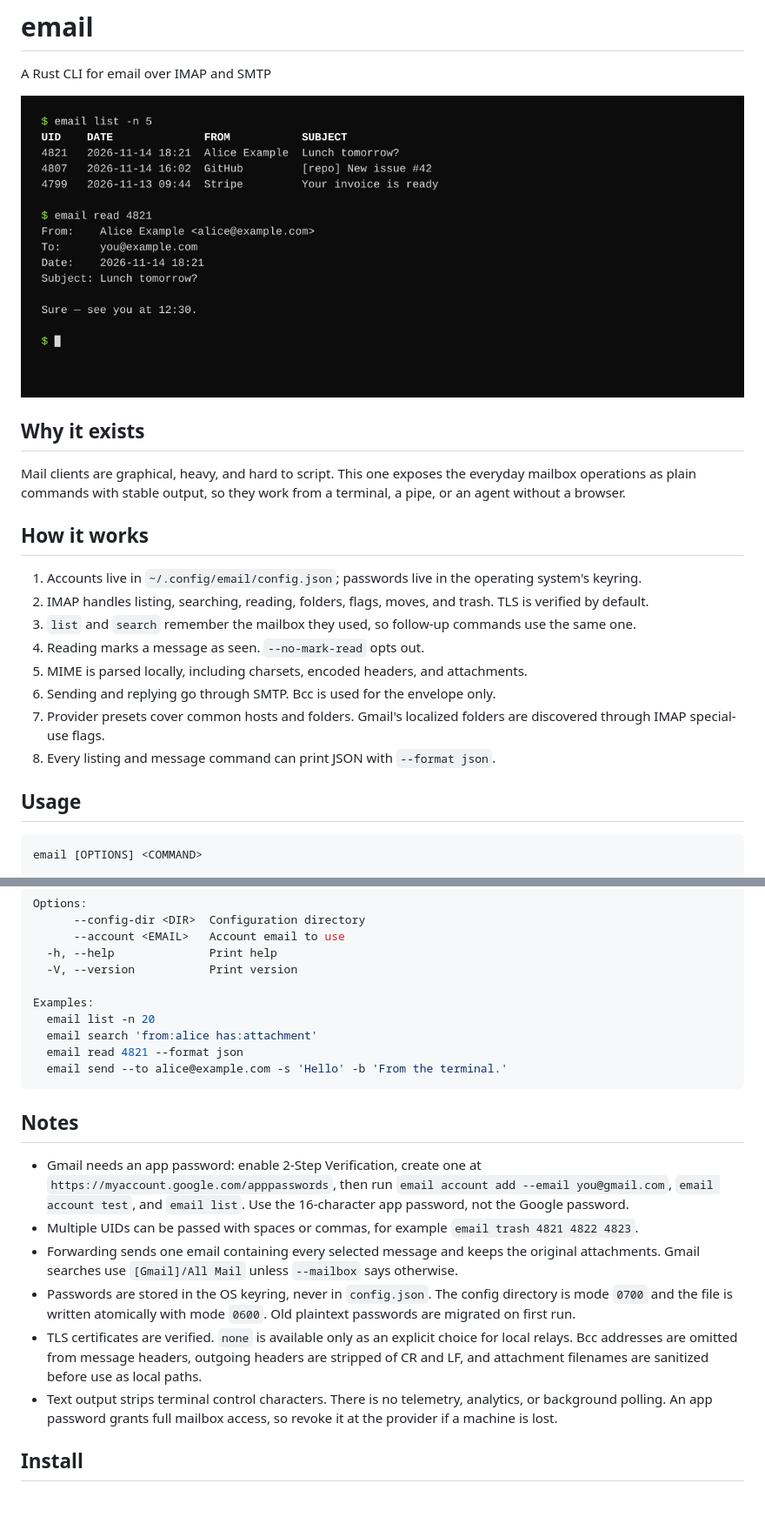
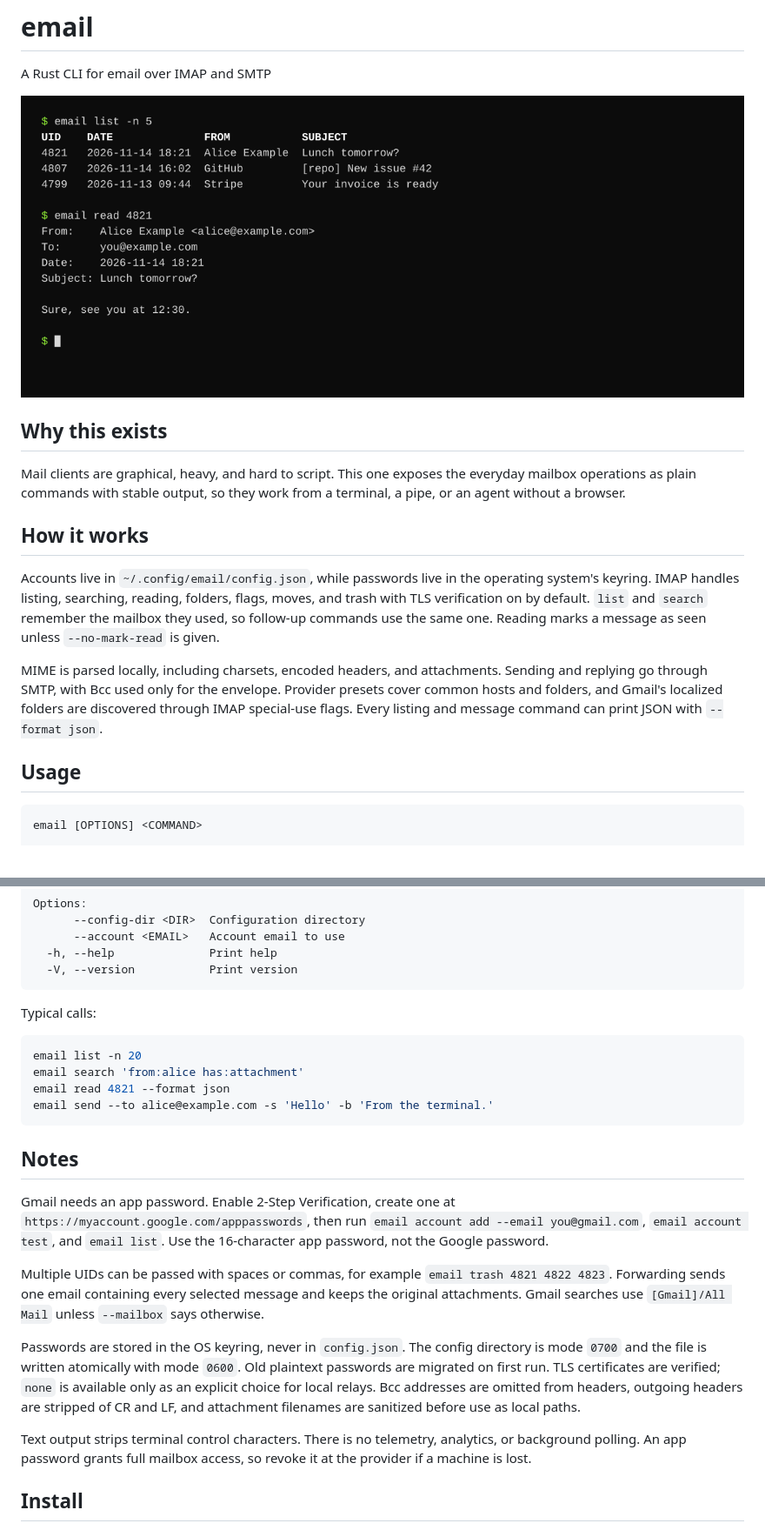
Before and after one commit to batusaribay/email, a Markdown page: README.md, 2 parts joined by grey strips. Shown at 87% size. Drawn GitHub-style; pictures changed too: preview.png; blank space fills up the shorter version.

Commit message:
Rewrite README prose and refresh preview

````diff
--- a/README.md
+++ b/README.md
@@ -4,7 +4,7 @@ A Rust CLI for email over IMAP and SMTP
 
 ![email in a terminal](preview.png)
 
-## Why it exists
+## Why this exists
 
 Mail clients are graphical, heavy, and hard to script. This one exposes the
 everyday mailbox operations as plain commands with stable output, so they work
@@ -12,22 +12,21 @@ from a terminal, a pipe, or an agent without a browser.
 
 ## How it works
 
-1. Accounts live in `~/.config/email/config.json`; passwords live in the
-   operating system's keyring.
-2. IMAP handles listing, searching, reading, folders, flags, moves, and trash.
-   TLS is verified by default.
-3. `list` and `search` remember the mailbox they used, so follow-up commands use
-   the same one.
-4. Reading marks a message as seen. `--no-mark-read` opts out.
-5. MIME is parsed locally, including charsets, encoded headers, and attachments.
-6. Sending and replying go through SMTP. Bcc is used for the envelope only.
-7. Provider presets cover common hosts and folders. Gmail's localized folders
-   are discovered through IMAP special-use flags.
-8. Every listing and message command can print JSON with `--format json`.
+Accounts live in `~/.config/email/config.json`, while passwords live in the
+operating system's keyring. IMAP handles listing, searching, reading, folders,
+flags, moves, and trash with TLS verification on by default. `list` and
+`search` remember the mailbox they used, so follow-up commands use the same one.
+Reading marks a message as seen unless `--no-mark-read` is given.
+
+MIME is parsed locally, including charsets, encoded headers, and attachments.
+Sending and replying go through SMTP, with Bcc used only for the envelope.
+Provider presets cover common hosts and folders, and Gmail's localized folders
+are discovered through IMAP special-use flags. Every listing and message
+command can print JSON with `--format json`.
 
 ## Usage
 
-```bash
+```text
 email [OPTIONS] <COMMAND>
 
 Commands:
@@ -51,35 +50,39 @@ Options:
       --account <EMAIL>   Account email to use
   -h, --help              Print help
   -V, --version           Print version
+```
 
-Examples:
-  email list -n 20
-  email search 'from:alice has:attachment'
-  email read 4821 --format json
-  email send --to alice@example.com -s 'Hello' -b 'From the terminal.'
+Typical calls:
+
+```bash
+email list -n 20
+email search 'from:alice has:attachment'
+email read 4821 --format json
+email send --to alice@example.com -s 'Hello' -b 'From the terminal.'
 ```
 
 ## Notes
 
-- Gmail needs an app password: enable 2-Step Verification, create one at
-  `https://myaccount.google.com/apppasswords`, then run
-  `email account add --email you@gmail.com`, `email account test`, and
-  `email list`. Use the 16-character app password, not the Google password.
-- Multiple UIDs can be passed with spaces or commas, for example
-  `email trash 4821 4822 4823`.
-- Forwarding sends one email containing every selected message and keeps the
-  original attachments. Gmail searches use `[Gmail]/All Mail` unless
-  `--mailbox` says otherwise.
-- Passwords are stored in the OS keyring, never in `config.json`. The config
-  directory is mode `0700` and the file is written atomically with mode `0600`.
-  Old plaintext passwords are migrated on first run.
-- TLS certificates are verified. `none` is available only as an explicit choice
-  for local relays. Bcc addresses are omitted from message headers, outgoing
-  headers are stripped of CR and LF, and attachment filenames are sanitized
-  before use as local paths.
-- Text output strips terminal control characters. There is no telemetry,
-  analytics, or background polling. An app password grants full mailbox
-  access, so revoke it at the provider if a machine is lost.
+Gmail needs an app password. Enable 2-Step Verification, create one at
+`https://myaccount.google.com/apppasswords`, then run
+`email account add --email you@gmail.com`, `email account test`, and
+`email list`. Use the 16-character app password, not the Google password.
+
+Multiple UIDs can be passed with spaces or commas, for example
+`email trash 4821 4822 4823`. Forwarding sends one email containing every
+selected message and keeps the original attachments. Gmail searches use
+`[Gmail]/All Mail` unless `--mailbox` says otherwise.
+
+Passwords are stored in the OS keyring, never in `config.json`. The config
+directory is mode `0700` and the file is written atomically with mode `0600`.
+Old plaintext passwords are migrated on first run. TLS certificates are
+verified; `none` is available only as an explicit choice for local relays. Bcc
+addresses are omitted from headers, outgoing headers are stripped of CR and LF,
+and attachment filenames are sanitized before use as local paths.
+
+Text output strips terminal control characters. There is no telemetry,
+analytics, or background polling. An app password grants full mailbox access,
+so revoke it at the provider if a machine is lost.
 
 ## Install
 
````
